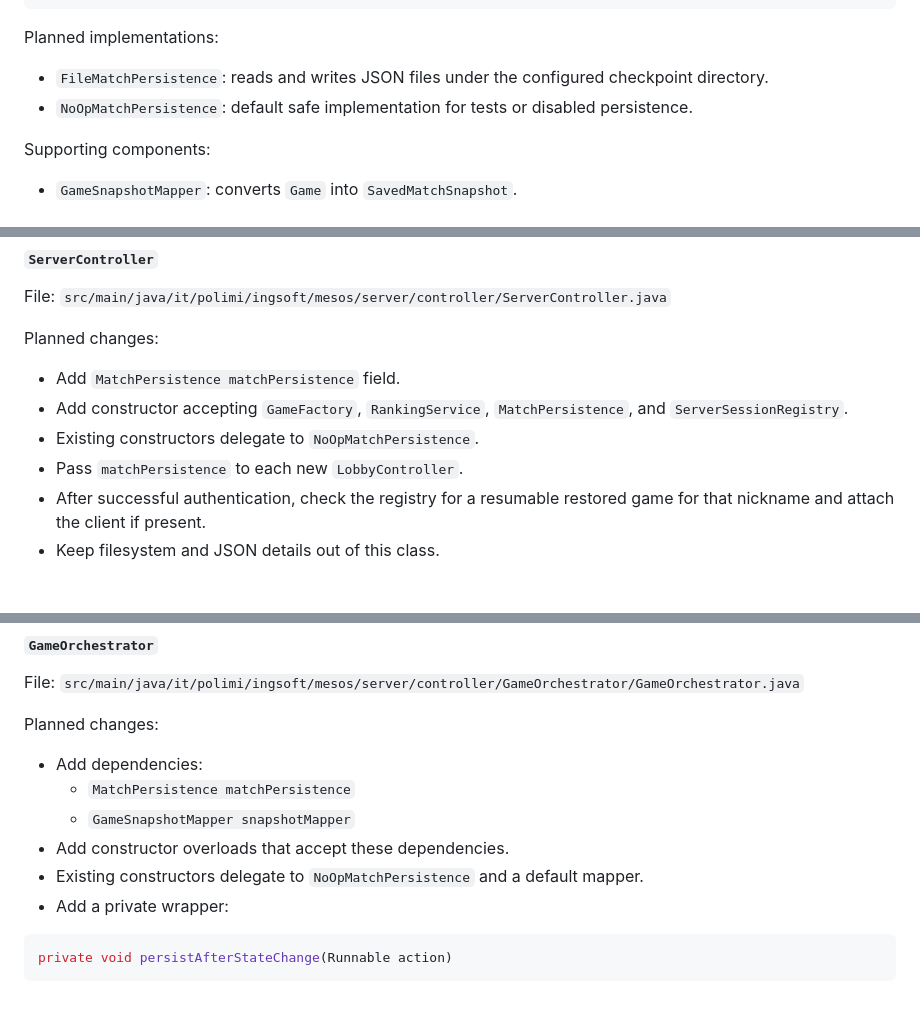
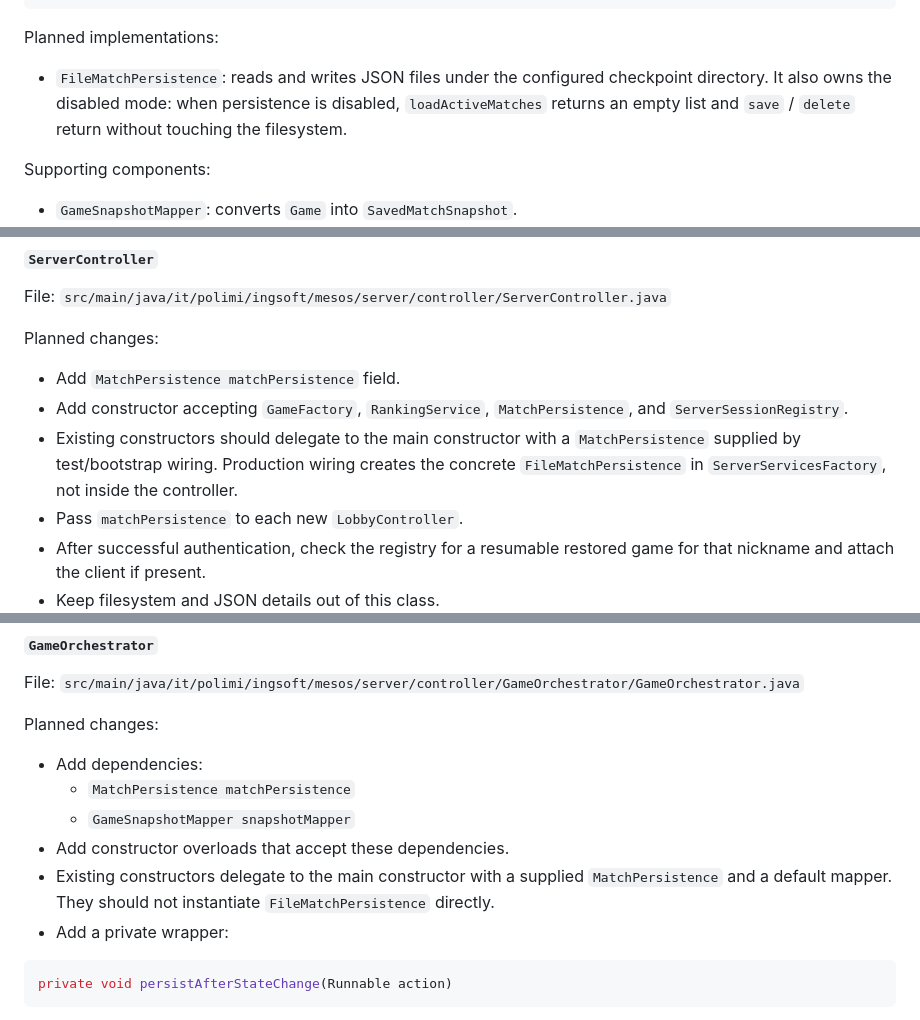
Before and after one commit to Zorli/MesosProject, a Markdown page: docs/design-doc-game-file-persistence.md, 3 parts joined by grey strips. GitHub-like rendering; blank space fills up the shorter version.

````diff
--- a/docs/design-doc-game-file-persistence.md
+++ b/docs/design-doc-game-file-persistence.md
@@ -107,9 +107,9 @@ public interface MatchPersistence {
 Planned implementations:
 
 - `FileMatchPersistence`: reads and writes JSON files under the configured
-  checkpoint directory.
-- `NoOpMatchPersistence`: default safe implementation for tests or disabled
-  persistence.
+  checkpoint directory. It also owns the disabled mode: when persistence is
+  disabled, `loadActiveMatches` returns an empty list and `save` / `delete`
+  return without touching the filesystem.
 
 Supporting components:
 
@@ -367,7 +362,10 @@ Planned changes:
 - Add `MatchPersistence matchPersistence` field.
 - Add constructor accepting `GameFactory`, `RankingService`, `MatchPersistence`,
   and `ServerSessionRegistry`.
-- Existing constructors delegate to `NoOpMatchPersistence`.
+- Existing constructors should delegate to the main constructor with a
+  `MatchPersistence` supplied by test/bootstrap wiring. Production wiring creates
+  the concrete `FileMatchPersistence` in `ServerServicesFactory`, not inside the
+  controller.
 - Pass `matchPersistence` to each new `LobbyController`.
 - After successful authentication, check the registry for a resumable restored
   game for that nickname and attach the client if present.
@@ -397,7 +395,9 @@ Planned changes:
   - `MatchPersistence matchPersistence`
   - `GameSnapshotMapper snapshotMapper`
 - Add constructor overloads that accept these dependencies.
-- Existing constructors delegate to `NoOpMatchPersistence` and a default mapper.
+- Existing constructors delegate to the main constructor with a supplied
+  `MatchPersistence` and a default mapper. They should not instantiate
+  `FileMatchPersistence` directly.
 - Add a private wrapper:
 
 ```java
````
Also changed, not shown: other parts of docs/design-doc-game-file-persistence.md (+12 -16 lines).
